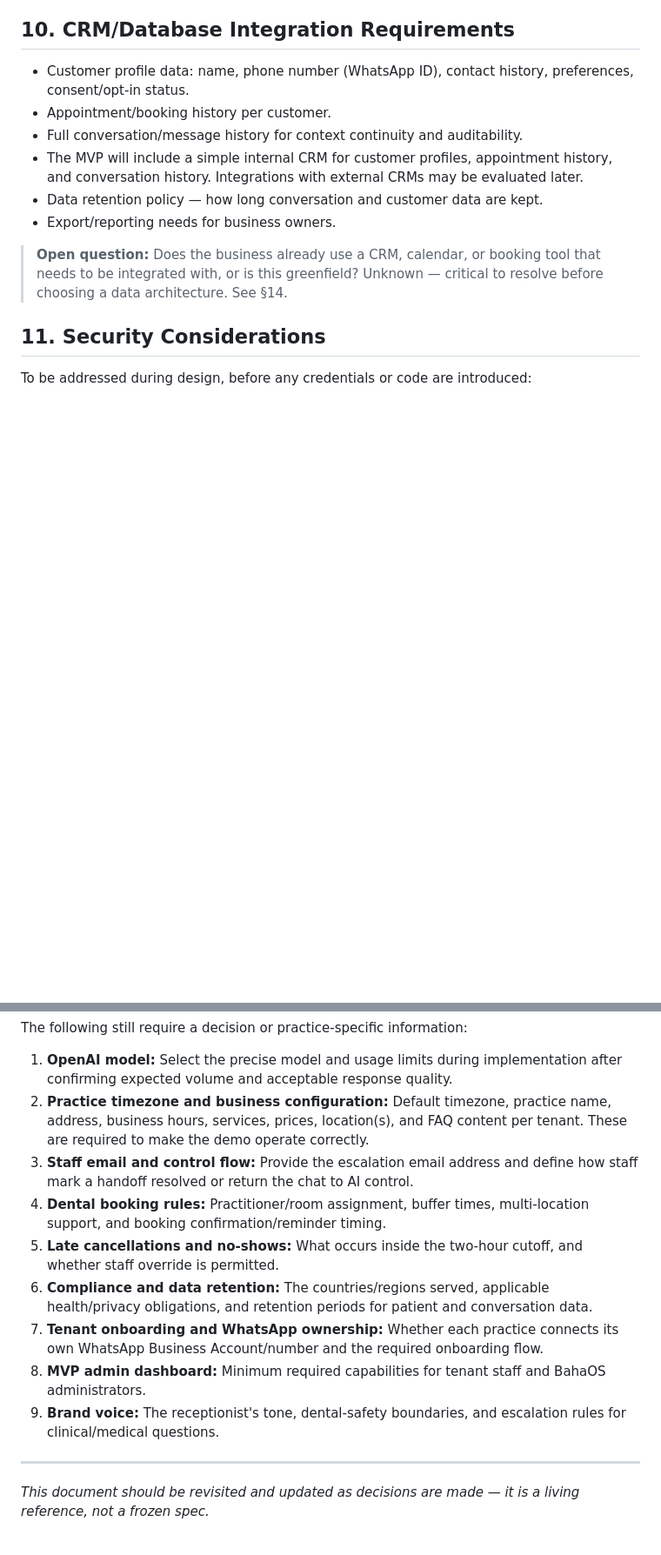
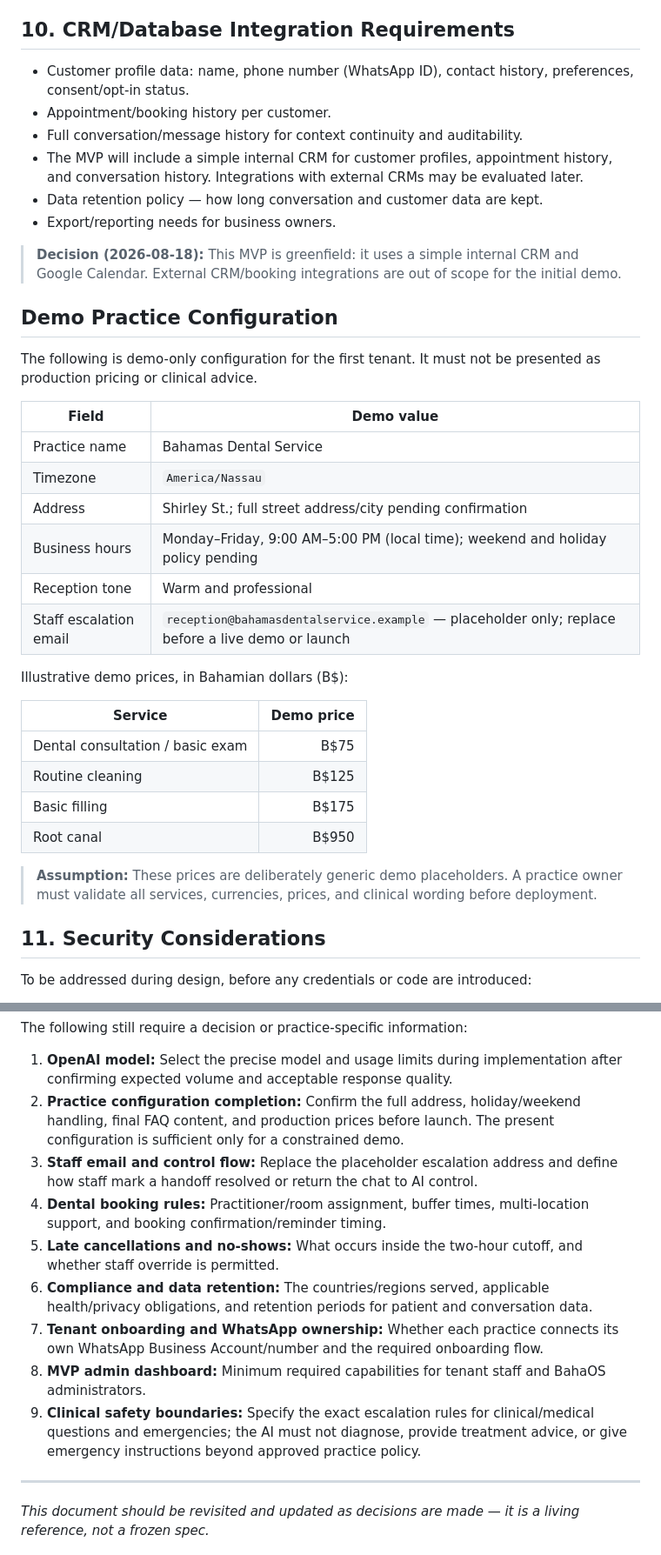
Before and after one commit to BahaOS242/bahaos-whatsapp-ai-receptionist, a Markdown page: PROJECT_CONTEXT.md, 2 parts joined by grey strips. Shown at 87% size. Rendered like a GitHub page; blank space fills up the shorter version.

Commit message:
docs: add demo practice configuration

```diff
--- a/PROJECT_CONTEXT.md
+++ b/PROJECT_CONTEXT.md
@@ -157,7 +157,31 @@ Requirements gathering is otherwise incomplete. Known unknowns to resolve before
 - Data retention policy — how long conversation and customer data are kept.
 - Export/reporting needs for business owners.
 
-> **Open question:** Does the business already use a CRM, calendar, or booking tool that needs to be integrated with, or is this greenfield? Unknown — critical to resolve before choosing a data architecture. See §14.
+> **Decision (2026-08-18):** This MVP is greenfield: it uses a simple internal CRM and Google Calendar. External CRM/booking integrations are out of scope for the initial demo.
+
+## Demo Practice Configuration
+
+The following is demo-only configuration for the first tenant. It must not be presented as production pricing or clinical advice.
+
+| Field | Demo value |
+|---|---|
+| Practice name | Bahamas Dental Service |
+| Timezone | `America/Nassau` |
+| Address | Shirley St.; full street address/city pending confirmation |
+| Business hours | Monday–Friday, 9:00 AM–5:00 PM (local time); weekend and holiday policy pending |
+| Reception tone | Warm and professional |
+| Staff escalation email | `reception@bahamasdentalservice.example` — placeholder only; replace before a live demo or launch |
+
+Illustrative demo prices, in Bahamian dollars (B$):
+
+| Service | Demo price |
+|---|---:|
+| Dental consultation / basic exam | B$75 |
+| Routine cleaning | B$125 |
+| Basic filling | B$175 |
+| Root canal | B$950 |
+
+> **Assumption:** These prices are deliberately generic demo placeholders. A practice owner must validate all services, currencies, prices, and clinical wording before deployment.
 
 ## 11. Security Considerations
 
@@ -234,14 +258,14 @@ Additional approved demo defaults (2026-08-18):
 The following still require a decision or practice-specific information:
 
 1. **OpenAI model:** Select the precise model and usage limits during implementation after confirming expected volume and acceptable response quality.
-2. **Practice timezone and business configuration:** Default timezone, practice name, address, business hours, services, prices, location(s), and FAQ content per tenant. These are required to make the demo operate correctly.
-3. **Staff email and control flow:** Provide the escalation email address and define how staff mark a handoff resolved or return the chat to AI control.
+2. **Practice configuration completion:** Confirm the full address, holiday/weekend handling, final FAQ content, and production prices before launch. The present configuration is sufficient only for a constrained demo.
+3. **Staff email and control flow:** Replace the placeholder escalation address and define how staff mark a handoff resolved or return the chat to AI control.
 4. **Dental booking rules:** Practitioner/room assignment, buffer times, multi-location support, and booking confirmation/reminder timing.
 5. **Late cancellations and no-shows:** What occurs inside the two-hour cutoff, and whether staff override is permitted.
 6. **Compliance and data retention:** The countries/regions served, applicable health/privacy obligations, and retention periods for patient and conversation data.
 7. **Tenant onboarding and WhatsApp ownership:** Whether each practice connects its own WhatsApp Business Account/number and the required onboarding flow.
 8. **MVP admin dashboard:** Minimum required capabilities for tenant staff and BahaOS administrators.
-9. **Brand voice:** The receptionist's tone, dental-safety boundaries, and escalation rules for clinical/medical questions.
+9. **Clinical safety boundaries:** Specify the exact escalation rules for clinical/medical questions and emergencies; the AI must not diagnose, provide treatment advice, or give emergency instructions beyond approved practice policy.
 
 ---
 
```
Also changed, not shown: other parts of PROJECT_CONTEXT.md (+2 -2 lines).
